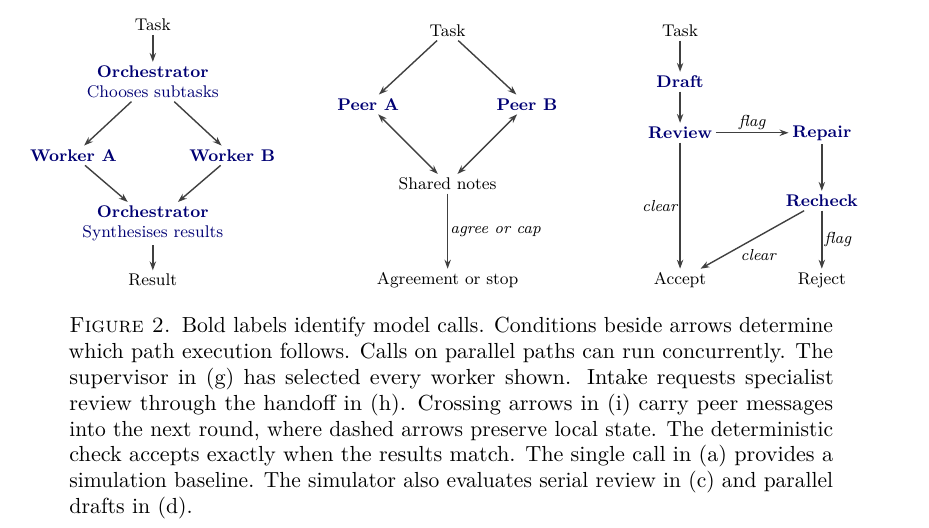
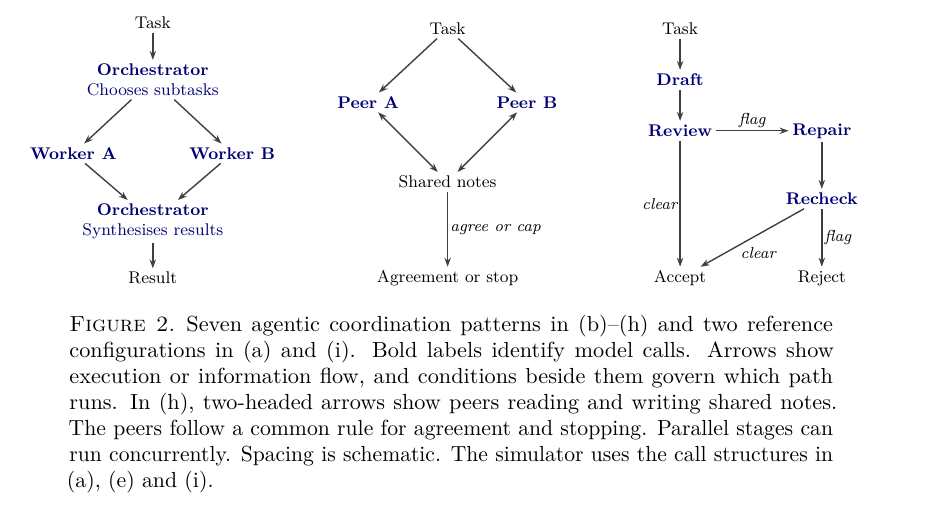
Before and after one commit to emmett08/llm-graph-selection, a LaTeX paper (paper/main.tex, which reads paper/figures/workflow-topologies.caption.tex): part of page 3 of 23, cut so that both start at the same text. Compiled offline with pdfLaTeX.

Commit message:
Revise caption for workflow topologies figure

```diff
--- a/paper/figures/workflow-topologies.caption.tex
+++ b/paper/figures/workflow-topologies.caption.tex
@@ -1,8 +1,7 @@
-\caption{Bold labels identify model calls. Conditions beside arrows determine
-which path execution follows. Calls on parallel paths can run concurrently.
-The supervisor in (g) has selected every worker shown.
-Intake requests specialist review through the handoff in (h).
-Crossing arrows in (i) carry peer messages into the next round, where dashed
-arrows preserve local state. The deterministic check accepts exactly when the
-results match.
-The single call in (a) provides a simulation baseline. The simulator also evaluates serial review in (c) and parallel drafts in (d).}
+\caption{Seven agentic coordination patterns in (b)--(h) and two reference
+configurations in (a) and (i). Bold labels identify model calls. Arrows show
+execution or information flow, and conditions beside them govern which path
+runs. In (h), two-headed arrows show peers reading and writing shared notes.
+The peers follow a common rule for agreement and stopping. Parallel stages can
+run concurrently. Spacing is schematic. The simulator uses the call structures
+in (a), (e) and (i).}
```
